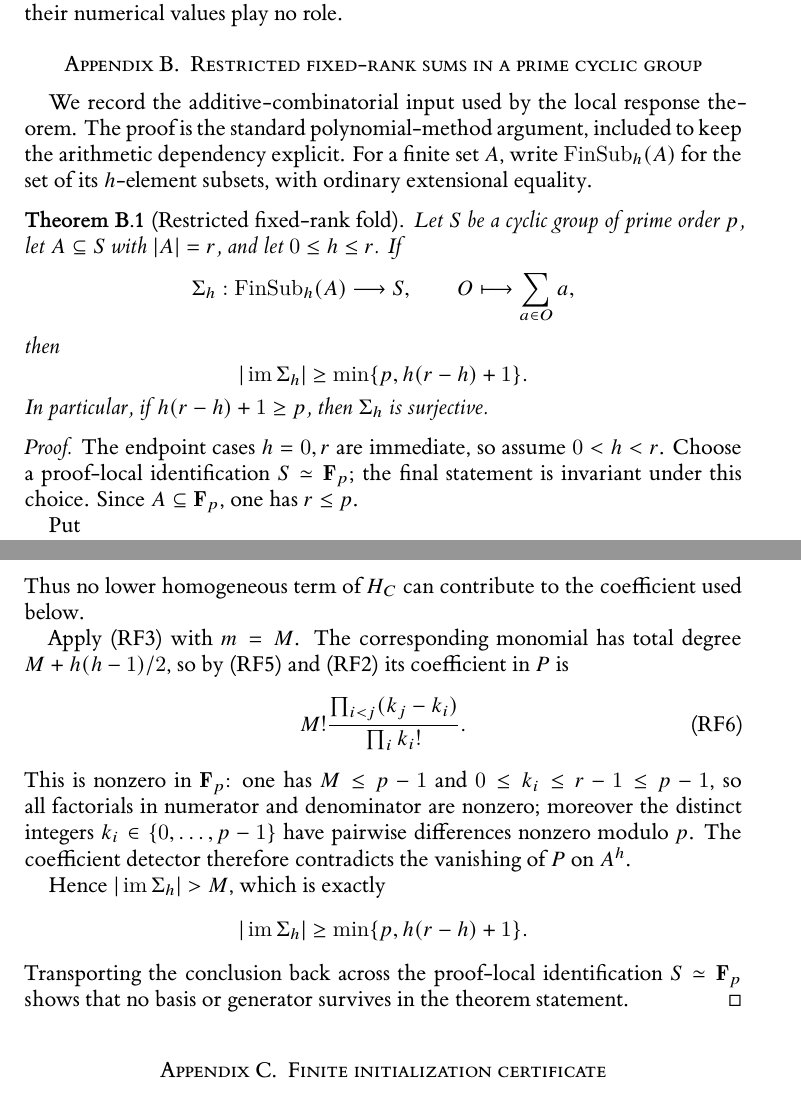
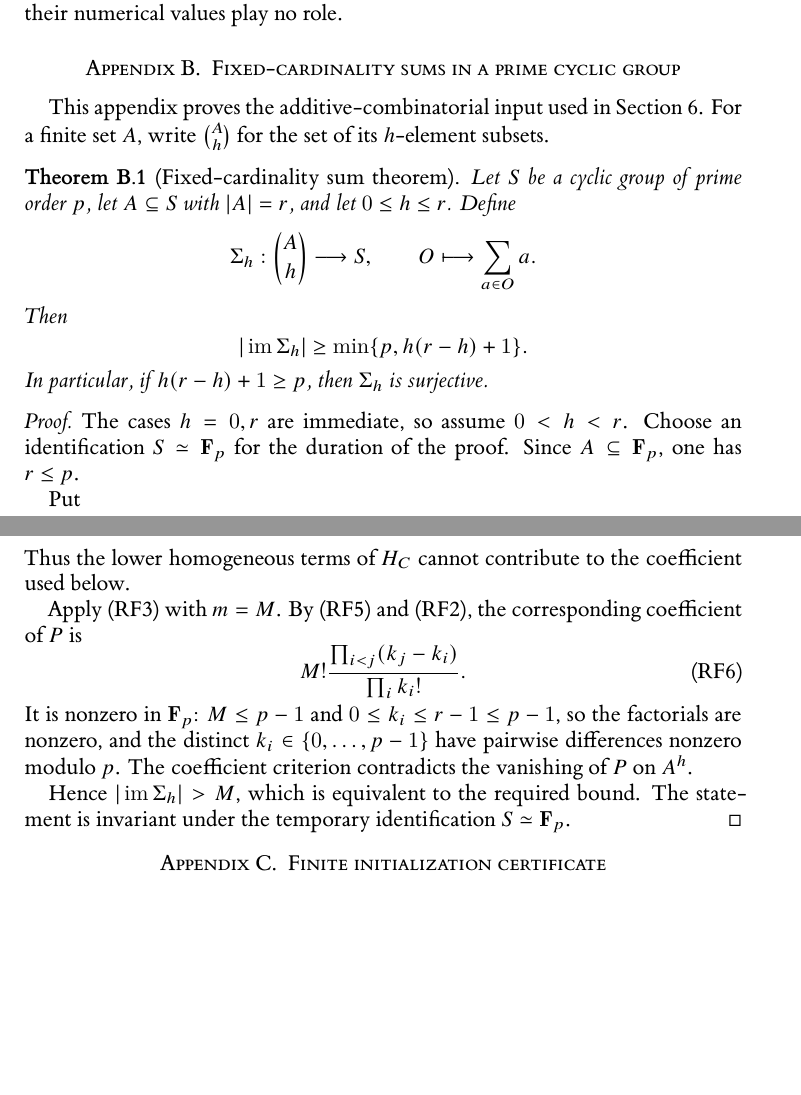
Before and after one commit to Yuren-Tang/erdos-289, a LaTeX paper (paper/manuscript.tex, which reads paper/appendices/restricted-fold.tex): two parts of pages 22 and 24 of 26, joined at a grey line, cut so that both start at the same text, the shorter picture padded with empty space. Compiled offline with XeLaTeX.

Commit message:
Rewrite Appendix B in standard fixed-cardinality subset notation

```diff
--- a/paper/appendices/restricted-fold.tex
+++ b/paper/appendices/restricted-fold.tex
@@ -1,15 +1,15 @@
-\section{Restricted fixed-rank sums in a prime cyclic group}
+\section{Fixed-cardinality sums in a prime cyclic group}
 \label{app:restricted-fold}
 
-We record the additive-combinatorial input used by the local response theorem.  The proof is the standard polynomial-method argument, included to keep the arithmetic dependency explicit.  For a finite set $A$, write $\operatorname{FinSub}_h(A)$ for the set of its $h$-element subsets, with ordinary extensional equality.
+This appendix proves the additive-combinatorial input used in Section~\ref{sec:local-profile}.  For a finite set $A$, write $\binom{A}{h}$ for the set of its $h$-element subsets.
 
-\begin{theorem}[Restricted fixed-rank fold]\label{thm:restricted-fold}
-Let $S$ be a cyclic group of prime order $p$, let $A\subseteq S$ with $|A|=r$, and let $0\le h\le r$.  If
+\begin{theorem}[Fixed-cardinality sum theorem]\label{thm:restricted-fold}
+Let $S$ be a cyclic group of prime order $p$, let $A\subseteq S$ with $|A|=r$, and let $0\le h\le r$.  Define
 \[
-\Sigma_h:\operatorname{FinSub}_h(A)\longrightarrow S,
-\qquad O\longmapsto\sum_{a\in O}a,
+\Sigma_h:\binom{A}{h}\longrightarrow S,
+\qquad O\longmapsto\sum_{a\in O}a.
 \]
-then
+Then
 \[
 |\operatorname{im}\Sigma_h|
 \ge \min\{p,h(r-h)+1\}.
@@ -18,7 +18,7 @@ In particular, if $h(r-h)+1\ge p$, then $\Sigma_h$ is surjective.
 \end{theorem}
 
 \begin{proof}
-The endpoint cases $h=0,r$ are immediate, so assume $0<h<r$.  Choose a proof-local identification $S\simeq\mathbf F_p$; the final statement is invariant under this choice.  Since $A\subseteq\mathbf F_p$, one has $r\le p$.
+The cases $h=0,r$ are immediate, so assume $0<h<r$.  Choose an identification $S\simeq\mathbf F_p$ for the duration of the proof.  Since $A\subseteq\mathbf F_p$, one has $r\le p$.
 
 Put
 \[
@@ -93,18 +89,14 @@ Consequently, for every multi-index $k$ of exactly that total degree,
 [x^k](x_1+\cdots+x_h)^M V(x).
 \tag{RF5}\label{eq:rf-coefficient-bridge}
 \]
-Thus no lower homogeneous term of $H_C$ can contribute to the coefficient used below.
+Thus the lower homogeneous terms of $H_C$ cannot contribute to the coefficient used below.
 
-Apply \eqref{eq:rf-exponents} with $m=M$.  The corresponding monomial has total degree $M+h(h-1)/2$, so by \eqref{eq:rf-coefficient-bridge} and \eqref{eq:rf-vandermonde} its coefficient in $P$ is
+Apply \eqref{eq:rf-exponents} with $m=M$.  By \eqref{eq:rf-coefficient-bridge} and \eqref{eq:rf-vandermonde}, the corresponding coefficient of $P$ is
 \[
 M!\frac{\prod_{i<j}(k_j-k_i)}{\prod_i k_i!}.
 \tag{RF6}\label{eq:rf-nonzero-coefficient}
 \]
-This is nonzero in $\mathbf F_p$: one has $M\le p-1$ and $0\le k_i\le r-1\le p-1$, so all factorials in numerator and denominator are nonzero; moreover the distinct integers $k_i\in\{0,\ldots,p-1\}$ have pairwise differences nonzero modulo $p$.  The coefficient detector therefore contradicts the vanishing of $P$ on $A^h$.
+It is nonzero in $\mathbf F_p$: $M\le p-1$ and $0\le k_i\le r-1\le p-1$, so the factorials are nonzero, and the distinct $k_i\in\{0,\ldots,p-1\}$ have pairwise differences nonzero modulo $p$.  The coefficient criterion contradicts the vanishing of $P$ on $A^h$.
 
-Hence $|\operatorname{im}\Sigma_h|>M$, which is exactly
-\[
-|\operatorname{im}\Sigma_h|\ge\min\{p,h(r-h)+1\}.
-\]
-Transporting the conclusion back across the proof-local identification $S\simeq\mathbf F_p$ shows that no basis or generator survives in the theorem statement.
+Hence $|\operatorname{im}\Sigma_h|>M$, which is equivalent to the required bound.  The statement is invariant under the temporary identification $S\simeq\mathbf F_p$.
 \end{proof}
```
Also changed, not shown: paper/appendices/restricted-fold.tex (24 more changed lines).
